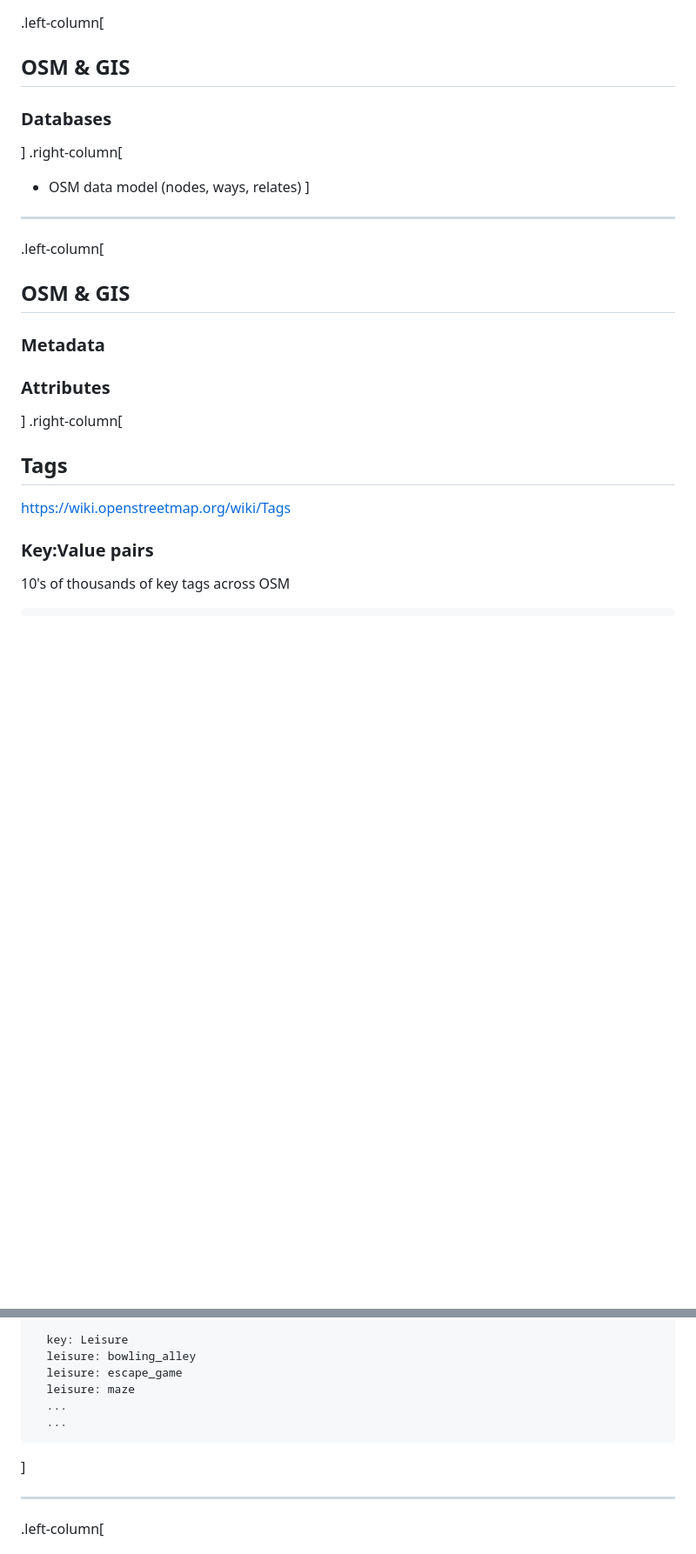
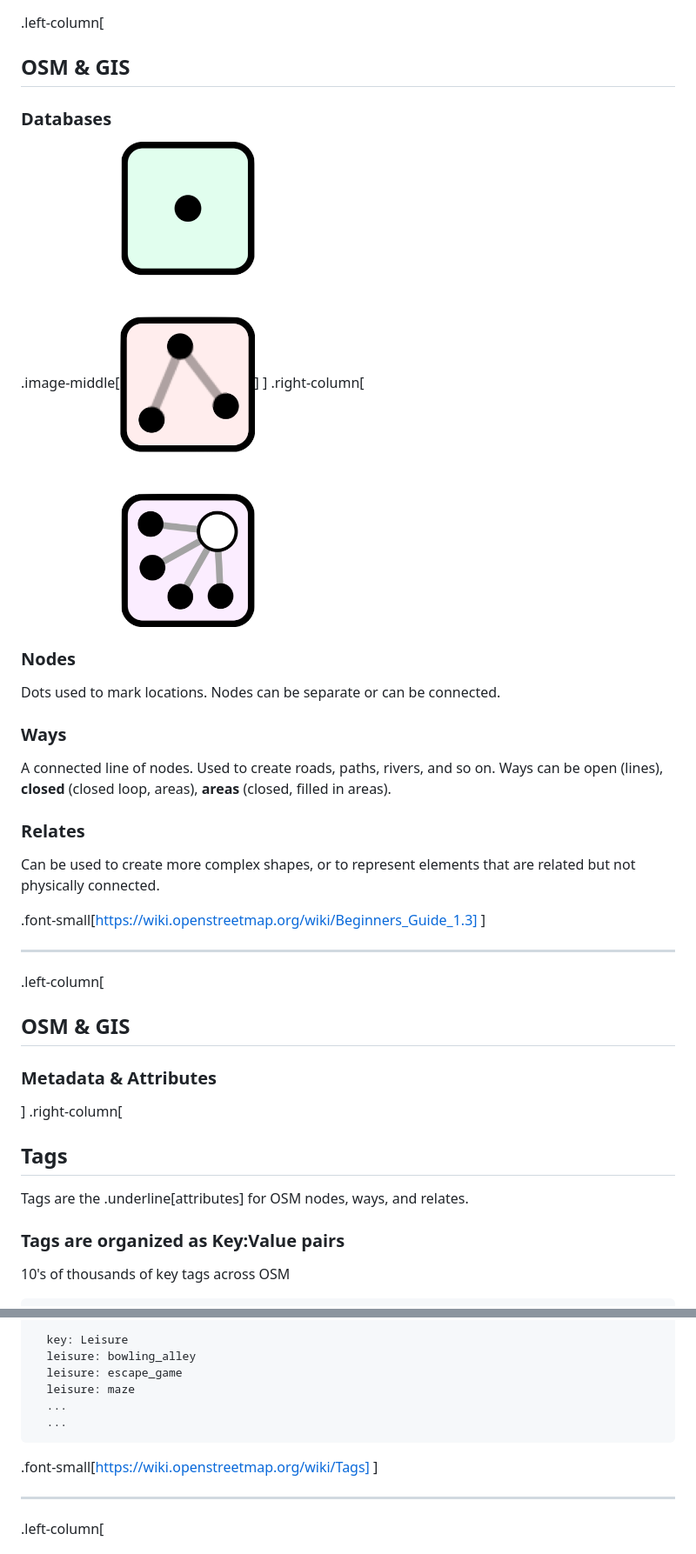
Before and after one commit to maptimebmore/ccbc-osm-presentation, a Markdown page: osm-mapping.md, 2 parts joined by grey strips. Shown: that part at 87% size. Rendered like a GitHub page; pictures changed too: images/node-way-relation.png (added); blank space fills up the shorter version.

````diff
--- a/osm-mapping.md
+++ b/osm-mapping.md
@@ -164,21 +154,30 @@ Features are added to the map through on-screen digitizing from high-resolution
 .left-column[
   ## OSM & GIS
   ### Databases
+  .image-middle[![Nodes](./images/node-way-relation.png)]
 ]
 .right-column[
-- OSM data model (nodes, ways, relates)
+### Nodes
+Dots used to mark locations. Nodes can be separate or can be connected.
+
+### Ways
+A connected line of nodes. Used to create roads, paths, rivers, and so on.  Ways can be open (lines), **closed** (closed loop, areas), **areas** (closed, filled in areas).
+
+### Relates
+Can be used to create more complex shapes, or to represent elements that are related but not physically connected.
+
+  .font-small[https://wiki.openstreetmap.org/wiki/Beginners_Guide_1.3]
 ]
 
 ---
 .left-column[
   ## OSM & GIS
-  ### Metadata
-  ### Attributes
+  ### Metadata & Attributes
 ]
 .right-column[
 ## Tags
-https://wiki.openstreetmap.org/wiki/Tags
-### Key:Value pairs
+Tags are the .underline[attributes] for OSM nodes, ways, and relates.
+### Tags are organized as Key:Value pairs
 10's of thousands of key tags across OSM
 ```JS
   key: Highway
@@ -196,6 +195,7 @@ https://wiki.openstreetmap.org/wiki/Tags
   ...
   ...
 ```
+.font-small[https://wiki.openstreetmap.org/wiki/Tags]
 ]
 
 ---
````
Also changed, not shown: other parts of osm-mapping.md (+7 -17 lines), images/mobile.PNG (added), 2 other files.
